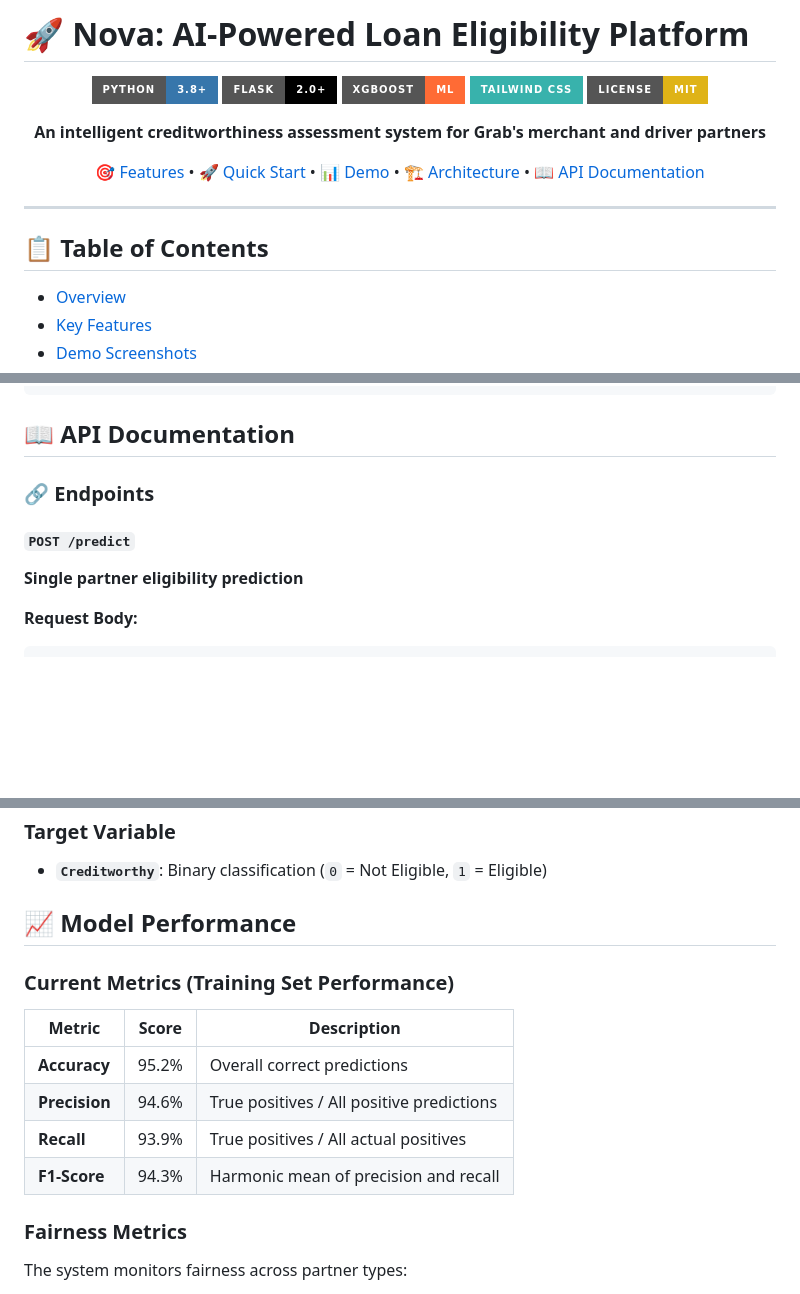
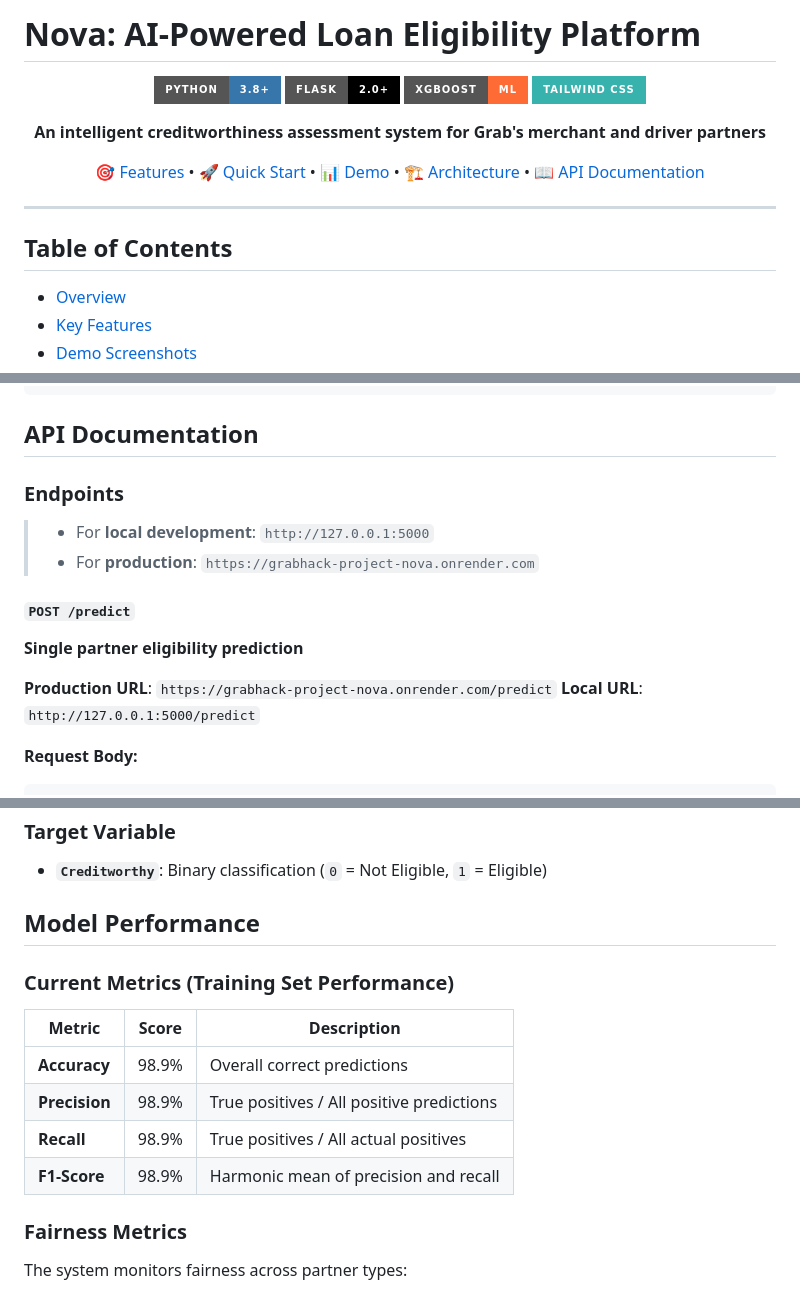
Before and after one commit to AyushMann29/GrabHack-Project-Nova, a Markdown page: README.md, 3 parts joined by grey strips. GitHub-like rendering; badges without logos; blank space fills up the shorter version.

````diff
--- a/README.md
+++ b/README.md
@@ -1,4 +1,4 @@
-# 🚀 Nova: AI-Powered Loan Eligibility Platform
+# Nova: AI-Powered Loan Eligibility Platform
 
 <div align="center">
 
@@ -6,7 +6,6 @@
 [![Flask](https://img.shields.io/badge/Flask-2.0+-000000?style=for-the-badge&logo=flask&logoColor=white)](https://flask.palletsprojects.com)
 [![XGBoost](https://img.shields.io/badge/XGBoost-ML-FF6B35?style=for-the-badge)](https://xgboost.readthedocs.io)
 [![TailwindCSS](https://img.shields.io/badge/Tailwind_CSS-38B2AC?style=for-the-badge&logo=tailwind-css&logoColor=white)](https://tailwindcss.com)
-[![License](https://img.shields.io/badge/License-MIT-yellow.svg?style=for-the-badge)](LICENSE)
 
 **An intelligent creditworthiness assessment system for Grab's merchant and driver partners**
 
@@ -16,7 +15,7 @@
 
 ---
 
-## 📋 Table of Contents
+## Table of Contents
 
 - [Overview](#-overview)
 - [Key Features](#-key-features)
@@ -229,12 +251,18 @@ GrabHack-Project-Nova/
     └── Contribute.md                   # Contribution guide
 ```
 
-## 📖 API Documentation
+## API Documentation
 
-### 🔗 Endpoints
+### Endpoints
+
+> - For **local development**: `http://127.0.0.1:5000`
+> - For **production**: `https://grabhack-project-nova.onrender.com`
 
 #### `POST /predict`
 **Single partner eligibility prediction**
+
+**Production URL**: `https://grabhack-project-nova.onrender.com/predict`
+**Local URL**: `http://127.0.0.1:5000/predict`
 
 **Request Body:**
 ```json
@@ -320,16 +371,16 @@ The API includes comprehensive validation:
 
 - **`Creditworthy`**: Binary classification (`0` = Not Eligible, `1` = Eligible)
 
-## 📈 Model Performance
+## Model Performance
 
 ### Current Metrics (Training Set Performance)
 
 | Metric | Score | Description |
 |--------|-------|-------------|
-| **Accuracy** | 95.2% | Overall correct predictions |
-| **Precision** | 94.6% | True positives / All positive predictions |
-| **Recall** | 93.9% | True positives / All actual positives |
-| **F1-Score** | 94.3% | Harmonic mean of precision and recall |
+| **Accuracy** | 98.9% | Overall correct predictions |
+| **Precision** | 98.9% | True positives / All positive predictions |
+| **Recall** | 98.9% | True positives / All actual positives |
+| **F1-Score** | 98.9% | Harmonic mean of precision and recall |
 
 ### Fairness Metrics
 
````
Also changed, not shown: other parts of README.md (+85 -39 lines).
